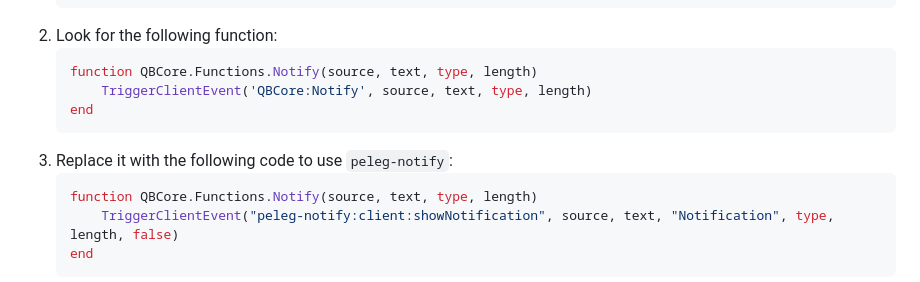
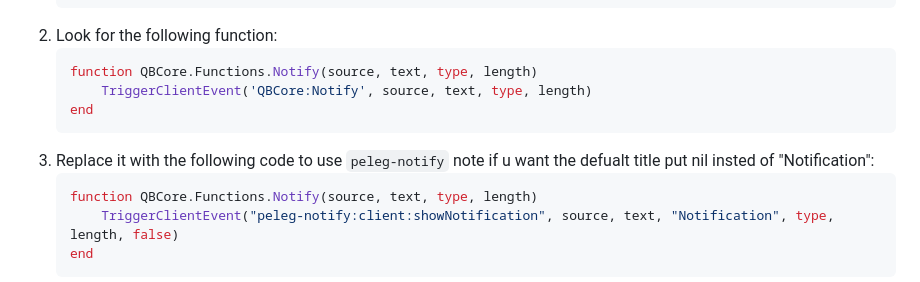
Before and after one commit to peleg-development/peleg-notify, a Markdown page: README.md, the part around the change. Drawn GitHub-style.

````diff
--- a/README.md
+++ b/README.md
@@ -39,7 +39,7 @@ For support join this [Discord server](https://discord.gg/qHnZqNbWkx) and open a
        TriggerClientEvent('QBCore:Notify', source, text, type, length)
    end
    ```
-3. Replace it with the following code to use `peleg-notify`:
+3. Replace it with the following code to use `peleg-notify` note if u want the defualt title put nil insted of "Notification":
    ```lua
    function QBCore.Functions.Notify(source, text, type, length)
        TriggerClientEvent("peleg-notify:client:showNotification", source, text, "Notification", type, length, false)
````
